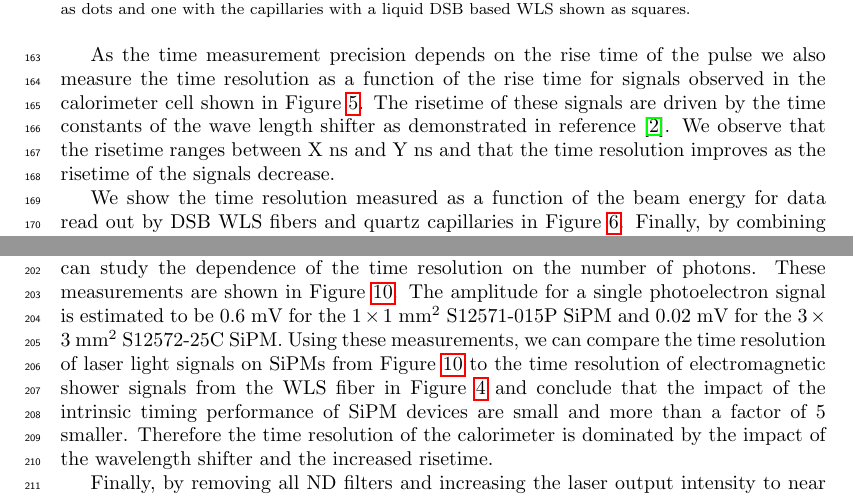
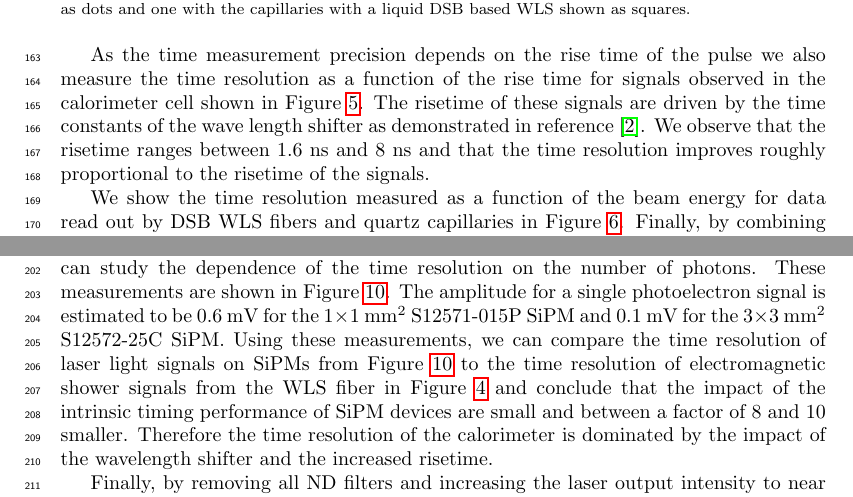
Before and after one commit to CaltechPrecisionTiming/SiPMLaserPaper, a LaTeX paper (doc/SiPMPaper/SiPMTiming.tex, which reads doc/SiPMPaper/beamtiming.tex, doc/SiPMPaper/lasertiming.tex): two parts of pages 7 and 9 of 13, joined at a grey line, cut so that both start at the same text. Compiled offline with pdfLaTeX.

Commit message:
update text

```diff
--- a/doc/SiPMPaper/beamtiming.tex
+++ b/doc/SiPMPaper/beamtiming.tex
@@ -30,8 +30,8 @@ measure the time resolution as a function of the rise time for signals observed
 in the calorimeter cell shown in Figure~\ref{RiseTime}. The risetime of these signals
 are driven by the time constants of the wave length shifter as
 demonstrated in reference~\cite{lysotiming}. We observe that the risetime
-ranges between X ns and Y ns and that the time resolution improves as the
-risetime of the signals decrease.
+ranges between $1.6$~ns and $8$~ns and that the time resolution improves
+roughly proportional to the risetime of the signals.
 
 
 \begin{figure}[htb]
--- a/doc/SiPMPaper/lasertiming.tex
+++ b/doc/SiPMPaper/lasertiming.tex
@@ -47,15 +47,15 @@ based on the amplitude or charge collected, we can study the dependence of the
 time resolution on the number of photons. These measurements are shown in
 Figure~\ref{fig:TimeResolutionVsNPhotons}. The amplitude for a single
 photoelectron signal is estimated to be $0.6$~mV for the $1\times1$~$\mathrm{mm}^{2}$
-S12571-015P SiPM and $0.02$~mV for
+S12571-015P SiPM and $0.1$~mV for
 the $3\times 3$~$\mathrm{mm}^{2}$ S12572-25C SiPM. Using these
 measurements, we can compare the time resolution of laser light signals on
 SiPMs from Figure~\ref{fig:TimeResolutionVsNPhotons} to the time resolution
 of electromagnetic shower signals from the WLS fiber in Figure~\ref{TimeResolution}
 and conclude that the impact of the intrinsic timing performance of
-SiPM devices are small and more than a factor of $5$ smaller. Therefore the time resolution
-of the calorimeter is dominated by the impact of the wavelength shifter
-and the increased risetime.
+SiPM devices are small and between a factor of $8$ and $10$ smaller.
+Therefore the time resolution of the calorimeter is dominated by the
+impact of the wavelength shifter and the increased risetime.
 
 
 
```
Also changed, not shown: doc/SiPMPaper/setup.tex (+2 -2 lines), doc/SiPMPaper/lasertiming.tex (2 more changed lines).
